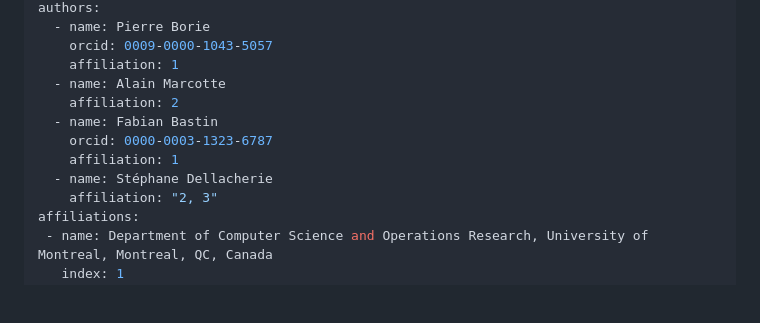
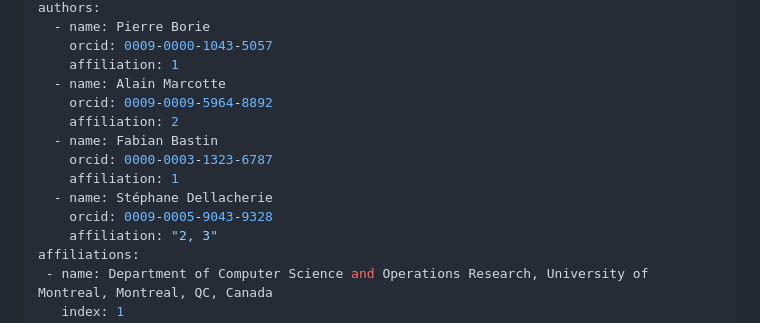
Before and after one commit to UncertainLab/Enlsip.jl, a Markdown page: paper/paper.md, the part around one of its changes. GitHub-like rendering; blank space fills up the shorter version.

Commit message:
added missing orcid

```diff
--- a/paper/paper.md
+++ b/paper/paper.md
@@ -11,11 +11,13 @@ authors:
     orcid: 0009-0000-1043-5057
     affiliation: 1
   - name: Alain Marcotte
+    orcid: 0009-0009-5964-8892
     affiliation: 2
   - name: Fabian Bastin
     orcid: 0000-0003-1323-6787
     affiliation: 1
   - name: Stéphane Dellacherie
+    orcid: 0009-0005-9043-9328
     affiliation: "2, 3"
 affiliations:
  - name: Department of Computer Science and Operations Research, University of Montreal, Montreal, QC, Canada
```
Also changed, not shown: other parts of paper/paper.md (+1 -1 lines).
